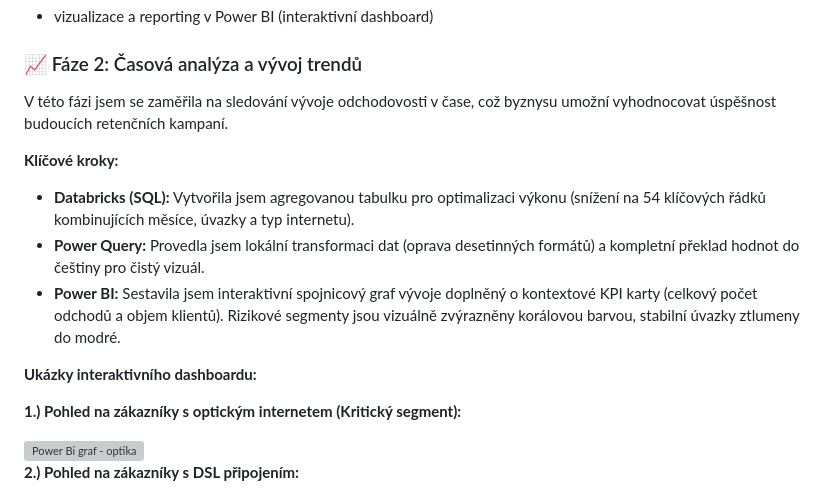
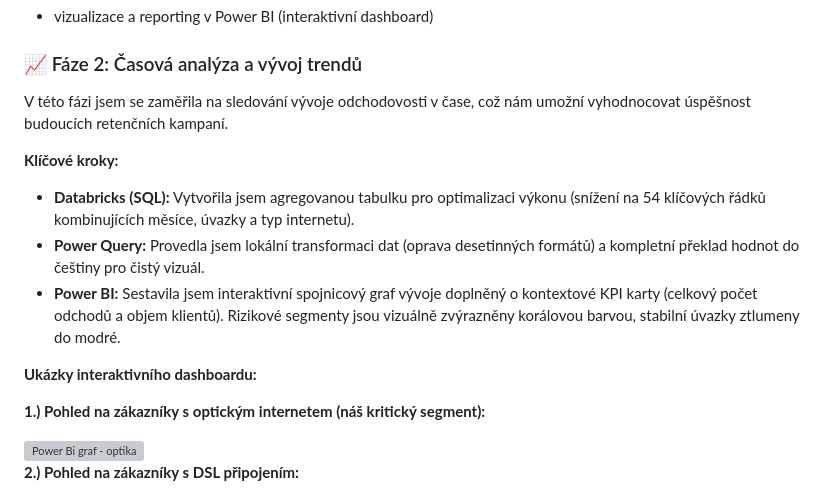
Before and after one commit to jstrigacova-dotcom/Telco, a Markdown page: README.md, the part around the change. Drawn GitHub-style; grey boxes are pictures that could not be loaded.

Commit message:
Shrnutí projektu
Updated the language for clarity and consistency in the analysis phase description and customer segment identification.

```diff
--- a/README.md
+++ b/README.md
@@ -54,7 +54,7 @@ Cílem projektu bylo identifikovat klíčové rizikové faktory a na jejich zák
 
 ### 📈 Fáze 2: Časová analýza a vývoj trendů
 
-V této fázi jsem se zaměřila na sledování vývoje odchodovosti v čase, což byznysu umožní vyhodnocovat úspěšnost budoucích retenčních kampaní.
+V této fázi jsem se zaměřila na sledování vývoje odchodovosti v čase, což nám umožní vyhodnocovat úspěšnost budoucích retenčních kampaní.
 
 **Klíčové kroky:**
 
@@ -64,7 +64,7 @@ V této fázi jsem se zaměřila na sledování vývoje odchodovosti v čase, co
 
 **Ukázky interaktivního dashboardu:**
 
-**1.) Pohled na zákazníky s optickým internetem (Kritický segment):**
+**1.) Pohled na zákazníky s optickým internetem (náš kritický segment):**
 
 <img width="1912" height="850" alt="Power Bi graf - optika" src="https://github.com/user-attachments/assets/fcf909ae-c32d-4015-8864-dcd00821f463" />
 
```
